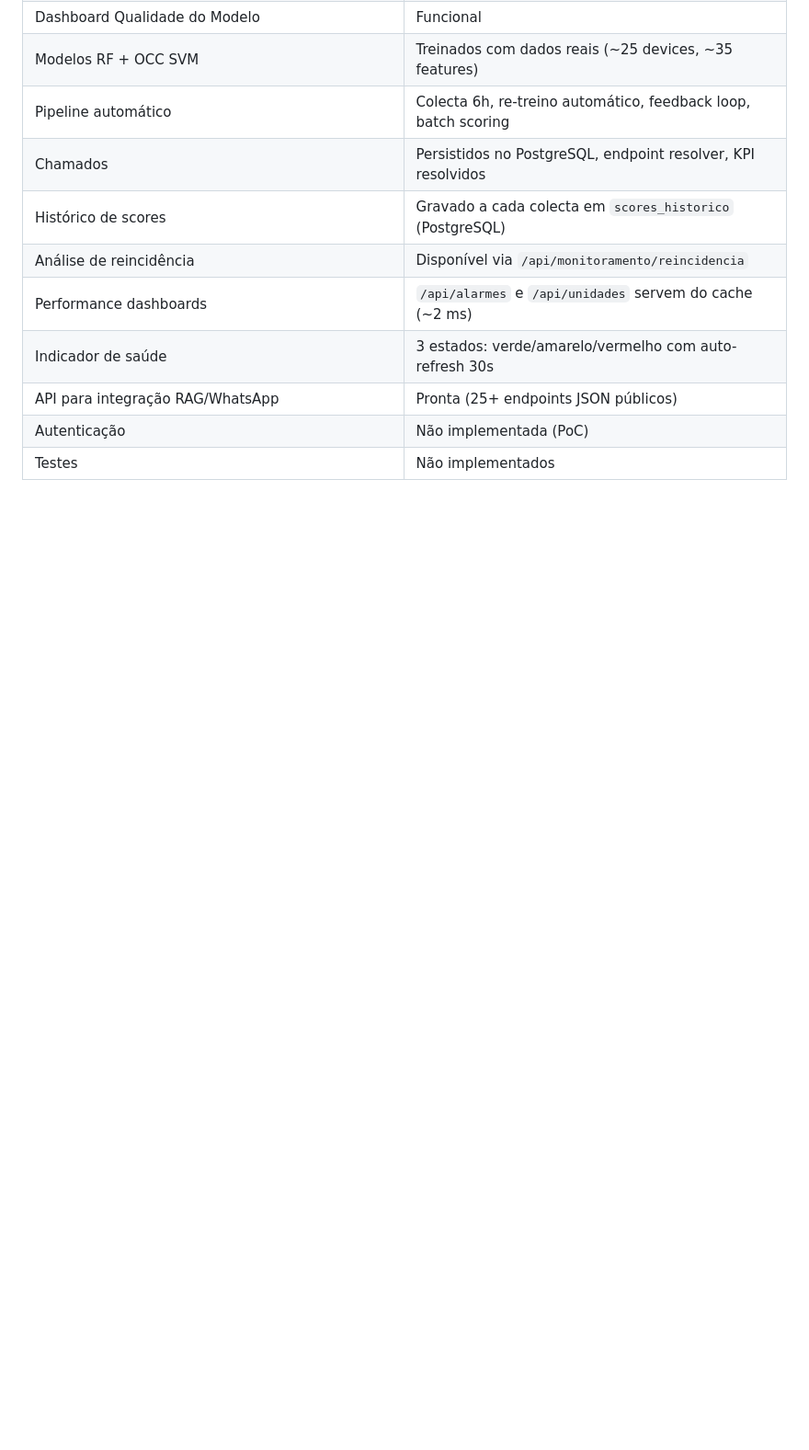
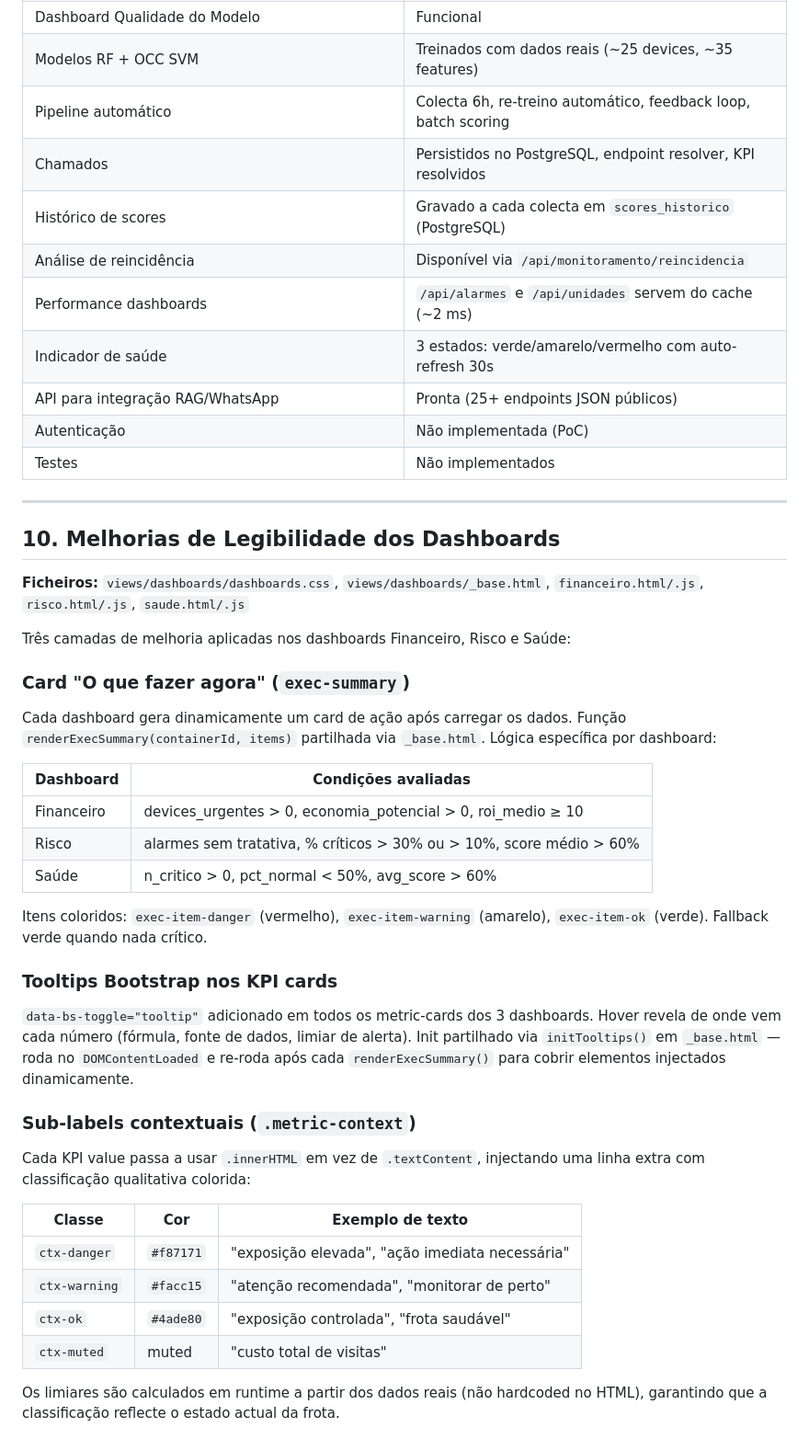
Before and after one commit to FuturoEstagiario/Eletrofio-ML, a Markdown page: info-markdown/atualizacao-07-06-2026.md, the part around the change. Shown at 92% size. Rendered like a GitHub page; blank space fills up the shorter version.

Commit message:
docs: add section 10 — dashboard readability improvements (exec summary, tooltips, sub-labels)
Co-Authored-By: Claude Sonnet 4.6 <noreply@anthropic.com>

```diff
--- a/info-markdown/atualizacao-07-06-2026.md
+++ b/info-markdown/atualizacao-07-06-2026.md
@@ -188,3 +188,47 @@ GET /api/monitoramento/reincidencia
 | API para integração RAG/WhatsApp | Pronta (25+ endpoints JSON públicos) |
 | Autenticação | Não implementada (PoC) |
 | Testes | Não implementados |
+
+---
+
+## 10. Melhorias de Legibilidade dos Dashboards
+
+**Ficheiros:** `views/dashboards/dashboards.css`, `views/dashboards/_base.html`, `financeiro.html/.js`, `risco.html/.js`, `saude.html/.js`
+
+Três camadas de melhoria aplicadas nos dashboards Financeiro, Risco e Saúde:
+
+### Card "O que fazer agora" (`exec-summary`)
+
+Cada dashboard gera dinamicamente um card de ação após carregar os dados.
+Função `renderExecSummary(containerId, items)` partilhada via `_base.html`.
+Lógica específica por dashboard:
+
+| Dashboard | Condições avaliadas |
+|---|---|
+| Financeiro | devices_urgentes > 0, economia_potencial > 0, roi_medio ≥ 10 |
+| Risco | alarmes sem tratativa, % críticos > 30% ou > 10%, score médio > 60% |
+| Saúde | n_critico > 0, pct_normal < 50%, avg_score > 60% |
+
+Itens coloridos: `exec-item-danger` (vermelho), `exec-item-warning` (amarelo), `exec-item-ok` (verde). Fallback verde quando nada crítico.
+
+### Tooltips Bootstrap nos KPI cards
+
+`data-bs-toggle="tooltip"` adicionado em todos os metric-cards dos 3 dashboards.
+Hover revela de onde vem cada número (fórmula, fonte de dados, limiar de alerta).
+Init partilhado via `initTooltips()` em `_base.html` — roda no `DOMContentLoaded`
+e re-roda após cada `renderExecSummary()` para cobrir elementos injectados dinamicamente.
+
+### Sub-labels contextuais (`.metric-context`)
+
+Cada KPI value passa a usar `.innerHTML` em vez de `.textContent`,
+injectando uma linha extra com classificação qualitativa colorida:
+
+| Classe | Cor | Exemplo de texto |
+|---|---|---|
+| `ctx-danger` | `#f87171` | "exposição elevada", "ação imediata necessária" |
+| `ctx-warning` | `#facc15` | "atenção recomendada", "monitorar de perto" |
+| `ctx-ok` | `#4ade80` | "exposição controlada", "frota saudável" |
+| `ctx-muted` | muted | "custo total de visitas" |
+
+Os limiares são calculados em runtime a partir dos dados reais
+(não hardcoded no HTML), garantindo que a classificação reflecte o estado actual da frota.
```
